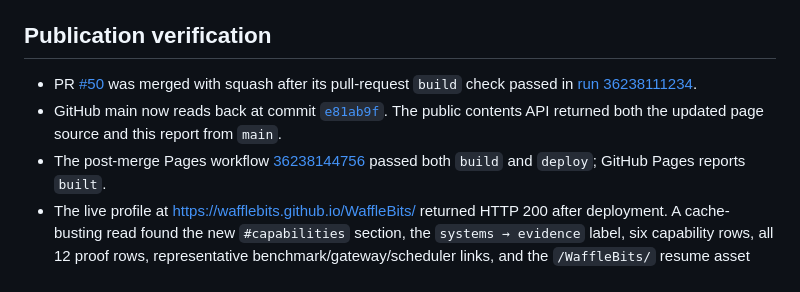
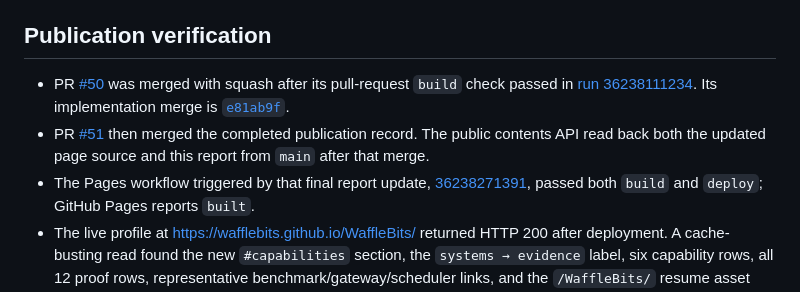
Before and after one commit to WaffleBits/WaffleBits, a Markdown page: docs/market-alignment-2026-09-26.md, the part around the change. GitHub-like rendering.

Commit message:
docs: clarify publication commit history (#52)
Keep the publication history and verified Pages run references accurate after the report-only merge.

```diff
--- a/docs/market-alignment-2026-09-26.md
+++ b/docs/market-alignment-2026-09-26.md
@@ -157,12 +157,13 @@ container using an ephemeral source copy, owner-writable npm directories, and
 - PR [#50](https://github.com/WaffleBits/WaffleBits/pull/50) was merged with
   squash after its pull-request `build` check passed in
   [run 36238111234](https://github.com/WaffleBits/WaffleBits/actions/runs/36238111234).
-- GitHub main now reads back at commit
+  Its implementation merge is
   [`e81ab9f`](https://github.com/WaffleBits/WaffleBits/commit/e81ab9fdca7444f0d80c4e2f60c9dee464379b56).
-  The public contents API returned both the updated page source and this report
-  from `main`.
-- The post-merge Pages workflow
-  [36238144756](https://github.com/WaffleBits/WaffleBits/actions/runs/36238144756)
+- PR [#51](https://github.com/WaffleBits/WaffleBits/pull/51) then merged the
+  completed publication record. The public contents API read back both the
+  updated page source and this report from `main` after that merge.
+- The Pages workflow triggered by that final report update,
+  [36238271391](https://github.com/WaffleBits/WaffleBits/actions/runs/36238271391),
   passed both `build` and `deploy`; GitHub Pages reports `built`.
 - The live profile at https://wafflebits.github.io/WaffleBits/ returned HTTP 200
   after deployment. A cache-busting read found the new `#capabilities` section,
```
